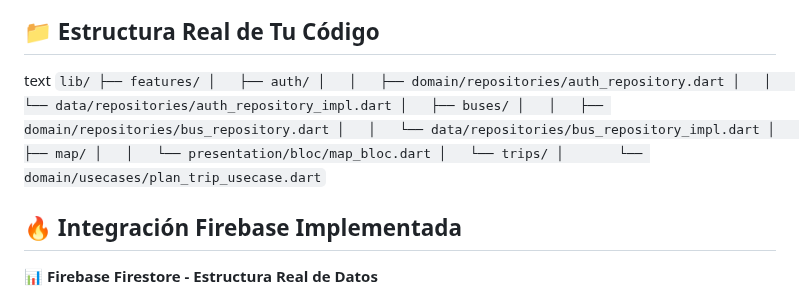
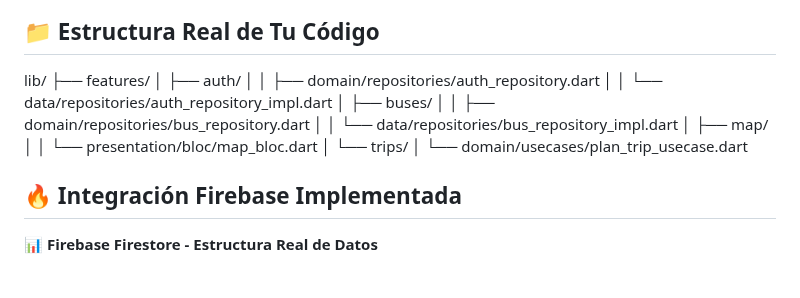
Before and after one commit to jmendozahackaton/Viajero_App, a Markdown page: doc/API_INTEGRATION.md, the part around the change. Rendered like a GitHub page.

Commit message:
docs: agregar API_INTEGRATION.md completo del proyecto

````diff
--- a/doc/API_INTEGRATION.md
+++ b/doc/API_INTEGRATION.md
@@ -49,8 +49,8 @@ graph TB
 ```
 
 ## **📁 Estructura Real de Tu Código**
-text
-`lib/
+
+lib/
 ├── features/
 │   ├── auth/
 │   │   ├── domain/repositories/auth_repository.dart
@@ -61,7 +61,7 @@ text
 │   ├── map/
 │   │   └── presentation/bloc/map_bloc.dart
 │   └── trips/
-│       └── domain/usecases/plan_trip_usecase.dart`
+│       └── domain/usecases/plan_trip_usecase.dart
 
 
 ## 🔥 Integración Firebase Implementada
````
